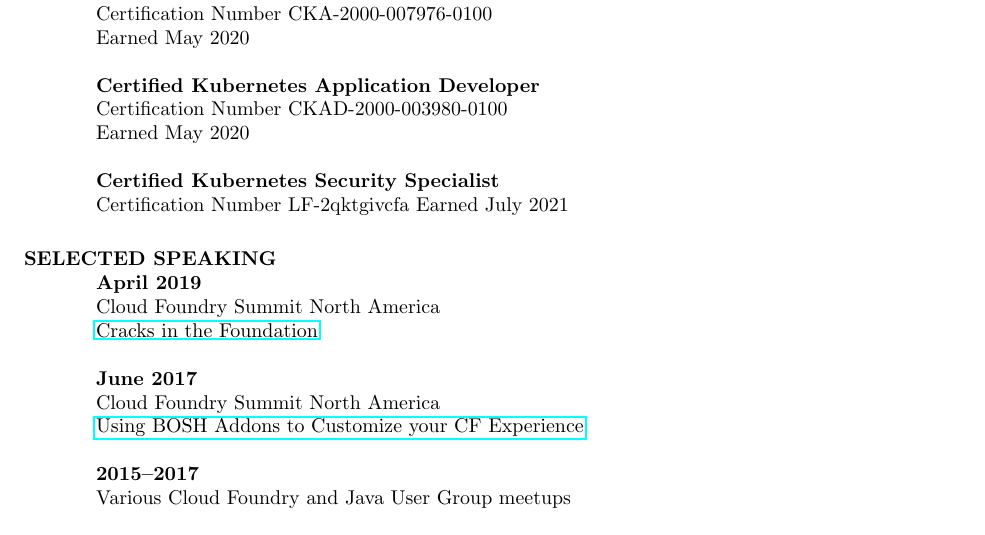
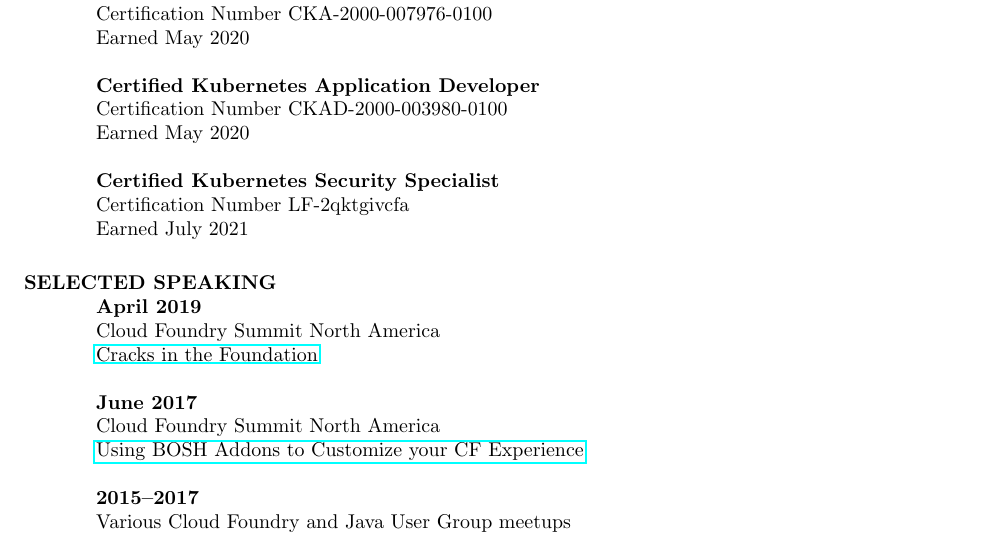
Before and after one commit to jghiloni/resume, a LaTeX CV (resume.tex): part of page 2 of 2, cut so that both start at the same text. Compiled offline with pdfLaTeX.

Commit message:
Fix missing newline

```diff
--- a/resume.tex
+++ b/resume.tex
@@ -133,7 +133,7 @@
     Earned May 2020
 
     {\bf Certified Kubernetes Security Specialist} \\
-    Certification Number LF-2qktgivcfa
+    Certification Number LF-2qktgivcfa \\
     Earned July 2021
 
 \section{SELECTED SPEAKING}
```
